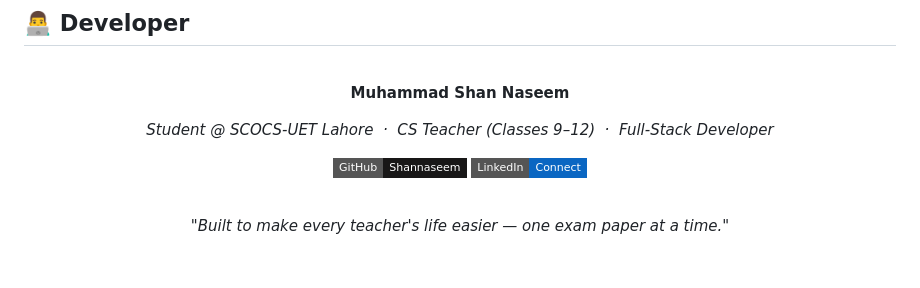
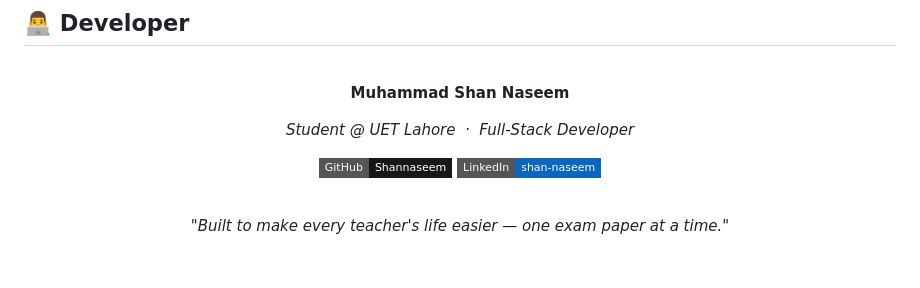
Before and after one commit to Shannaseem/AI-Test-Generator, a Markdown page: README.md, the part around the change. Rendered like a GitHub page; badges without logos.

Commit message:
docs: add professional README with full project documentation

```diff
--- a/README.md
+++ b/README.md
@@ -455,10 +455,10 @@ pip install -r backend/requirements.txt
 
 **Muhammad Shan Naseem**
 
-_Student @ SCOCS-UET Lahore &nbsp;·&nbsp; CS Teacher (Classes 9–12) &nbsp;·&nbsp; Full-Stack Developer_
+_Student @ UET Lahore &nbsp;·&nbsp; Full-Stack Developer_
 
 [![GitHub](https://img.shields.io/badge/GitHub-Shannaseem-181717?style=flat-square&logo=github)](https://github.com/Shannaseem)
-[![LinkedIn](https://img.shields.io/badge/LinkedIn-Connect-0A66C2?style=flat-square&logo=linkedin)](https://linkedin.com/in/shannaseem)
+[![LinkedIn](https://img.shields.io/badge/LinkedIn-shan--naseem-0A66C2?style=flat-square&logo=linkedin)](https://www.linkedin.com/in/shan-naseem/)
 
 <br>
 
```
